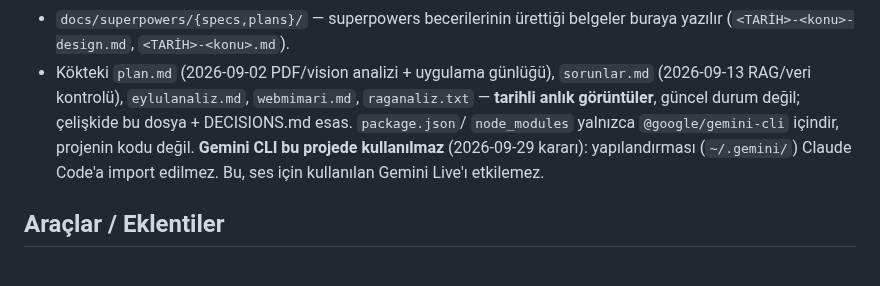
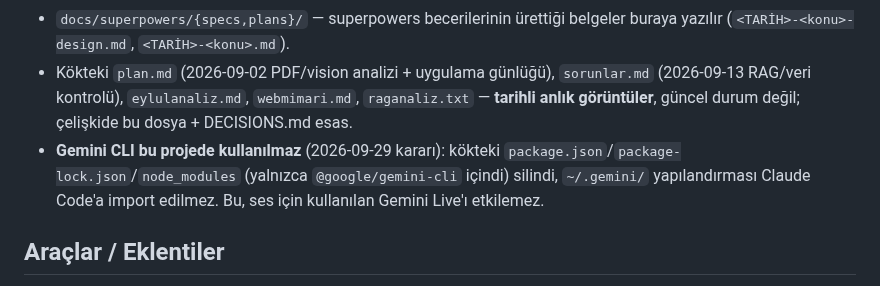
Before and after one commit to atakanunver/yenifarabi, a Markdown page: CLAUDE.md, the part around the change. GitHub-like rendering.

Commit message:
docs: CLAUDE.md - Gemini CLI kokten kaldirildi (package.json, node_modules)
Co-Authored-By: Claude Opus 5.5 <noreply@anthropic.com>

```diff
--- a/CLAUDE.md
+++ b/CLAUDE.md
@@ -505,11 +505,11 @@ vision görü yeteneği kazandırabilirsin.
 - Kökteki `plan.md` (2026-09-02 PDF/vision analizi + uygulama günlüğü),
   `sorunlar.md` (2026-09-13 RAG/veri kontrolü), `eylulanaliz.md`,
   `webmimari.md`, `raganaliz.txt` — **tarihli anlık görüntüler**, güncel
-  durum değil; çelişkide bu dosya + DECISIONS.md esas. `package.json`/
-  `node_modules` yalnızca `@google/gemini-cli` içindir, projenin kodu değil.
-  **Gemini CLI bu projede kullanılmaz** (2026-09-29 kararı): yapılandırması
-  (`~/.gemini/`) Claude Code'a import edilmez. Bu, ses için kullanılan
-  Gemini Live'ı etkilemez.
+  durum değil; çelişkide bu dosya + DECISIONS.md esas.
+- **Gemini CLI bu projede kullanılmaz** (2026-09-29 kararı): kökteki
+  `package.json`/`package-lock.json`/`node_modules` (yalnızca
+  `@google/gemini-cli` içindi) silindi, `~/.gemini/` yapılandırması Claude
+  Code'a import edilmez. Bu, ses için kullanılan Gemini Live'ı etkilemez.
 
 ## Araçlar / Eklentiler
 
```
